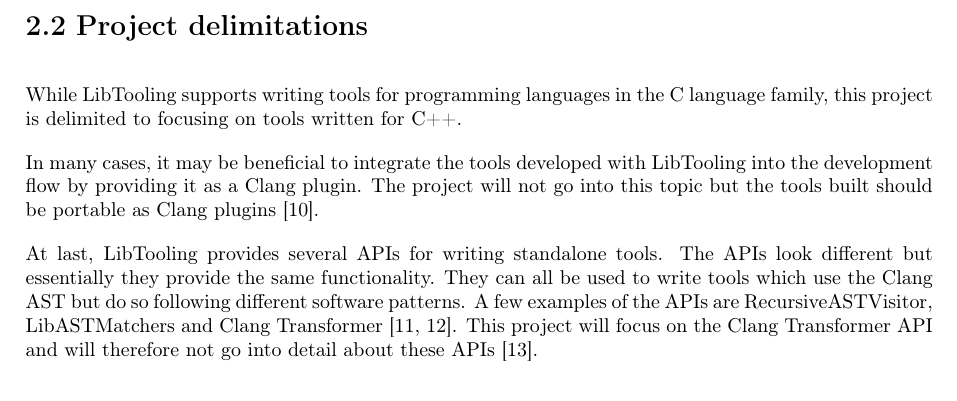
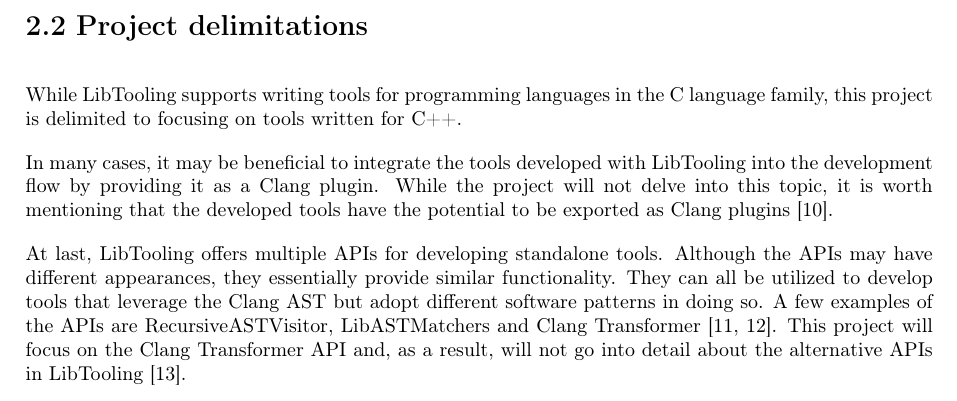
Before and after one commit to mortenhaahr/RD, a LaTeX thesis (report/main.tex, which reads report/040description/01description.tex): part of page 8 of 49, cut so that both start at the same text. Compiled offline with pdfLaTeX.

Commit message:
Review description

```diff
--- a/report/040description/01description.tex
+++ b/report/040description/01description.tex
@@ -38,6 +38,8 @@ The library provides access to Clang's AST parser and LLVM's command line parsin
 \section{Project delimitations}
 While LibTooling supports writing tools for programming languages in the C language family, this project is delimited to focusing on tools written for C++.
 
-In many cases, it may be beneficial to integrate the tools developed with LibTooling into the development flow by providing it as a Clang plugin. The project will not go into this topic but the tools built should be portable as Clang plugins \cite{clangClangPluginsClang}.
+In many cases, it may be beneficial to integrate the tools developed with LibTooling into the development flow by providing it as a Clang plugin.
+While the project will not delve into this topic, it is worth mentioning that the developed tools have the potential to be exported as Clang plugins \cite{clangClangPluginsClang}.
 
-At last, LibTooling provides several APIs for writing standalone tools. The APIs look different but essentially they provide the same functionality. They can all be used to write tools which use the Clang AST but do so following different software patterns. A few examples of the APIs are RecursiveASTVisitor, LibASTMatchers and Clang Transformer \cite{clangHowWriteRecursiveASTVisitor,clangWelcomeClangDocumentation}. This project will focus on the Clang Transformer API and will therefore not go into detail about these APIs \cite{clangClangTransformerTutorial}.
+At last, LibTooling offers multiple APIs for developing standalone tools. Although the APIs may have different appearances, they essentially provide similar functionality. They can all be utilized to develop tools that leverage the Clang AST but adopt different software patterns in doing so.
+A few examples of the APIs are RecursiveASTVisitor, LibASTMatchers and Clang Transformer \cite{clangHowWriteRecursiveASTVisitor,clangWelcomeClangDocumentation}. This project will focus on the Clang Transformer API and, as a result, will not go into detail about the alternative APIs in LibTooling \cite{clangClangTransformerTutorial}.
```
Also changed, not shown: report/TODO.md (+2 -0 lines).
